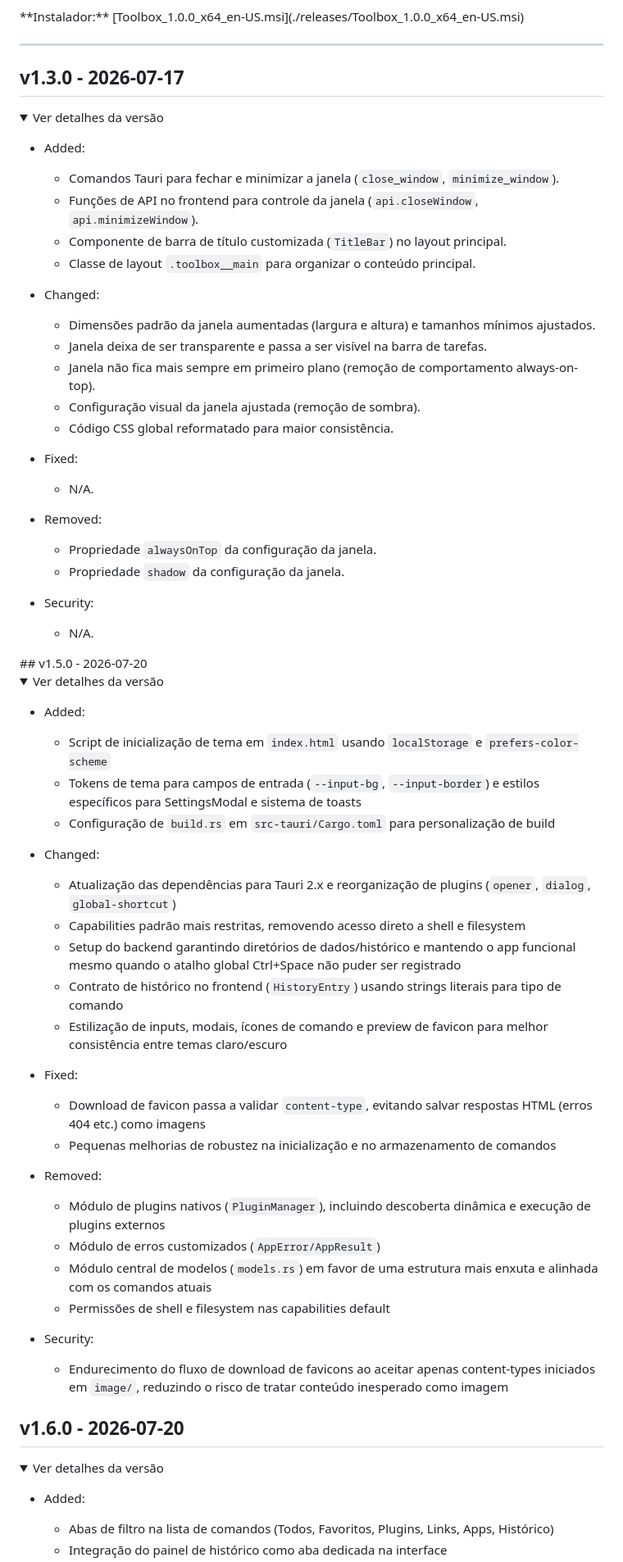
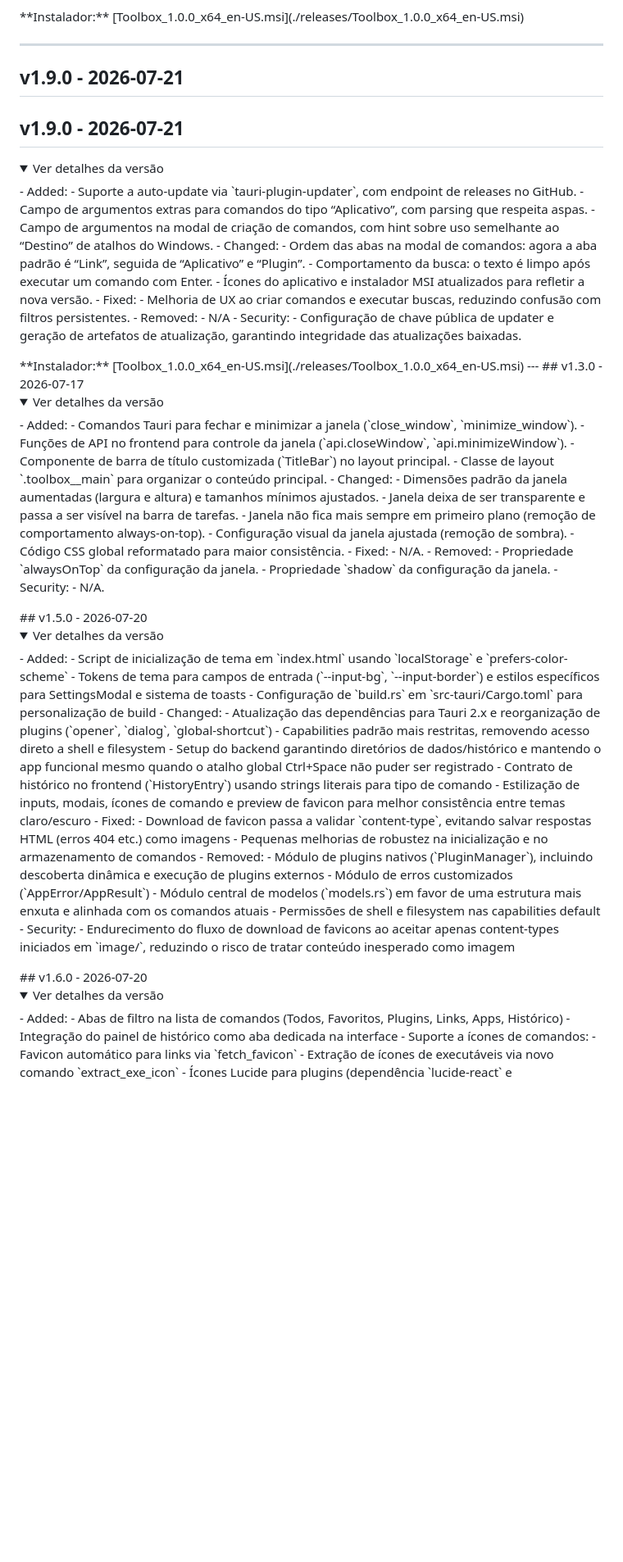
Before and after one commit to rodrigolessadev/toolbox, a Markdown page: releases.md, the part around one of its changes. Shown at 82% size. GitHub-like rendering; folded sections open; blank space fills up the shorter version.

Commit message:
docs: release v1.9.1

```diff
--- a/releases.md
+++ b/releases.md
@@ -31,72 +31,76 @@
 
 ---
 
-## v1.3.0 - 2026-07-17
-
+## v1.9.0 - 2026-07-21
+## v1.9.0 - 2026-07-21
 <details>
 <summary>Ver detalhes da versão</summary>
-
+- Added:
+  - Suporte a auto-update via `tauri-plugin-updater`, com endpoint de releases no GitHub.
+  - Campo de argumentos extras para comandos do tipo “Aplicativo”, com parsing que respeita aspas.
+  - Campo de argumentos na modal de criação de comandos, com hint sobre uso semelhante ao “Destino” de atalhos do Windows.
+- Changed:
+  - Ordem das abas na modal de comandos: agora a aba padrão é “Link”, seguida de “Aplicativo” e “Plugin”.
+  - Comportamento da busca: o texto é limpo após executar um comando com Enter.
+  - Ícones do aplicativo e instalador MSI atualizados para refletir a nova versão.
+- Fixed:
+  - Melhoria de UX ao criar comandos e executar buscas, reduzindo confusão com filtros persistentes.
+- Removed:
+  - N/A
+- Security:
+  - Configuração de chave pública de updater e geração de artefatos de atualização, garantindo integridade das atualizações baixadas.
+</details>
+**Instalador:** [Toolbox_1.0.0_x64_en-US.msi](./releases/Toolbox_1.0.0_x64_en-US.msi)
+---
+## v1.3.0 - 2026-07-17
+<details>
+<summary>Ver detalhes da versão</summary>
 - Added:
   - Comandos Tauri para fechar e minimizar a janela (`close_window`, `minimize_window`).
   - Funções de API no frontend para controle da janela (`api.closeWindow`, `api.minimizeWindow`).
   - Componente de barra de título customizada (`TitleBar`) no layout principal.
   - Classe de layout `.toolbox__main` para organizar o conteúdo principal.
-
 - Changed:
   - Dimensões padrão da janela aumentadas (largura e altura) e tamanhos mínimos ajustados.
   - Janela deixa de ser transparente e passa a ser visível na barra de tarefas.
   - Janela não fica mais sempre em primeiro plano (remoção de comportamento always-on-top).
   - Configuração visual da janela ajustada (remoção de sombra).
   - Código CSS global reformatado para maior consistência.
-
 - Fixed:
   - N/A.
-
 - Removed:
   - Propriedade `alwaysOnTop` da configuração da janela.
   - Propriedade `shadow` da configuração da janela.
-
 - Security:
   - N/A.
-
 </details>
 ## v1.5.0 - 2026-07-20
-
 <details>
 <summary>Ver detalhes da versão</summary>
-
 - Added:
   - Script de inicialização de tema em `index.html` usando `localStorage` e `prefers-color-scheme`
   - Tokens de tema para campos de entrada (`--input-bg`, `--input-border`) e estilos específicos para SettingsModal e sistema de toasts
   - Configuração de `build.rs` em `src-tauri/Cargo.toml` para personalização de build
-
 - Changed:
   - Atualização das dependências para Tauri 2.x e reorganização de plugins (`opener`, `dialog`, `global-shortcut`)
   - Capabilities padrão mais restritas, removendo acesso direto a shell e filesystem
   - Setup do backend garantindo diretórios de dados/histórico e mantendo o app funcional mesmo quando o atalho global Ctrl+Space não puder ser registrado
   - Contrato de histórico no frontend (`HistoryEntry`) usando strings literais para tipo de comando
   - Estilização de inputs, modais, ícones de comando e preview de favicon para melhor consistência entre temas claro/escuro
-
 - Fixed:
   - Download de favicon passa a validar `content-type`, evitando salvar respostas HTML (erros 404 etc.) como imagens
   - Pequenas melhorias de robustez na inicialização e no armazenamento de comandos
-
 - Removed:
   - Módulo de plugins nativos (`PluginManager`), incluindo descoberta dinâmica e execução de plugins externos
   - Módulo de erros customizados (`AppError/AppResult`)
   - Módulo central de modelos (`models.rs`) em favor de uma estrutura mais enxuta e alinhada com os comandos atuais
   - Permissões de shell e filesystem nas capabilities default
-
 - Security:
   - Endurecimento do fluxo de download de favicons ao aceitar apenas content-types iniciados em `image/`, reduzindo o risco de tratar conteúdo inesperado como imagem
-
 </details>
-
 ## v1.6.0 - 2026-07-20
-
 <details>
 <summary>Ver detalhes da versão</summary>
-
 - Added:
   - Abas de filtro na lista de comandos (Todos, Favoritos, Plugins, Links, Apps, Histórico)
   - Integração do painel de histórico como aba dedicada na interface
```
Also changed, not shown: other parts of releases.md (+1 -30 lines).
